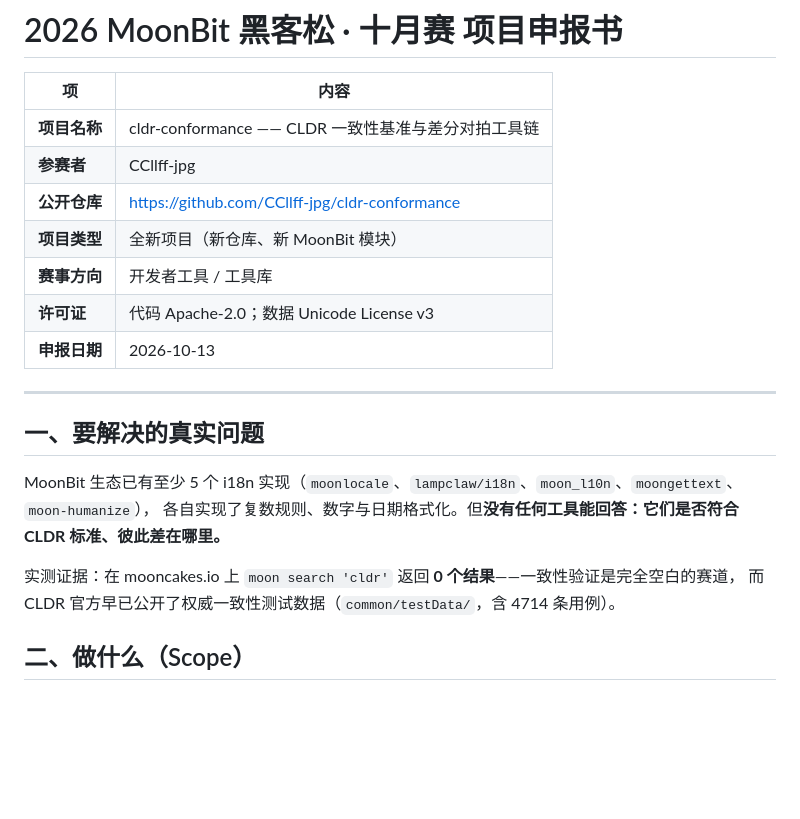
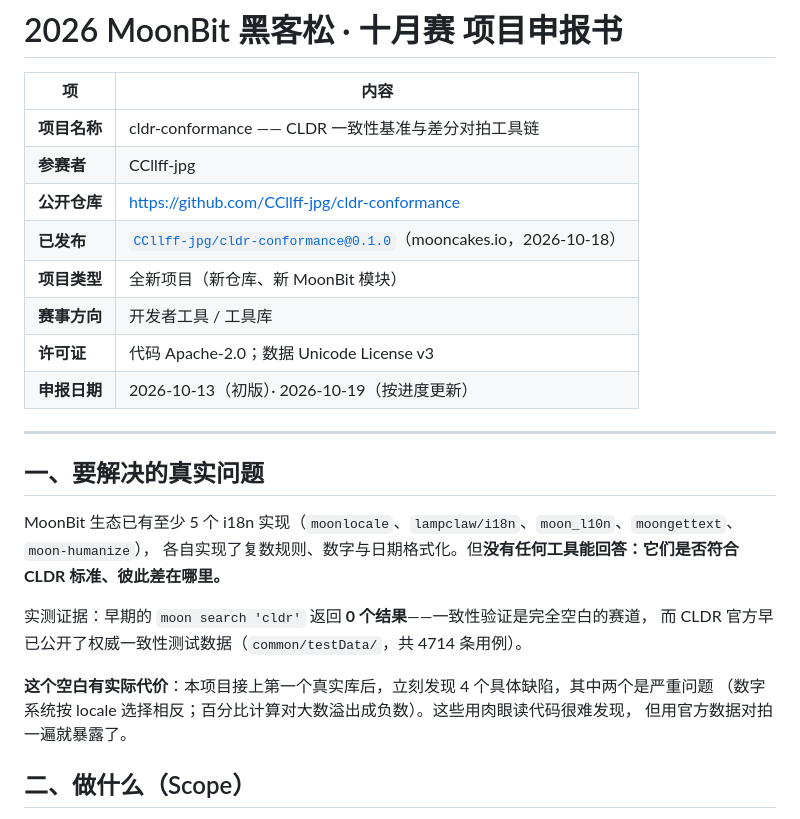
Before and after one commit to CCllff-jpg/cldr-conformance, a Markdown page: SUBMISSION.md, the part around one of its changes. GitHub-like rendering; blank space fills up the shorter version.

```diff
--- a/SUBMISSION.md
+++ b/SUBMISSION.md
@@ -5,10 +5,11 @@
 | **项目名称** | cldr-conformance —— CLDR 一致性基准与差分对拍工具链 |
 | **参赛者** | CCllff-jpg |
 | **公开仓库** | <https://github.com/CCllff-jpg/cldr-conformance> |
+| **已发布** | [`CCllff-jpg/cldr-conformance@0.1.0`](https://mooncakes.io/details/CCllff-jpg/cldr-conformance)（mooncakes.io，2026-10-18） |
 | **项目类型** | 全新项目（新仓库、新 MoonBit 模块） |
 | **赛事方向** | 开发者工具 / 工具库 |
 | **许可证** | 代码 Apache-2.0；数据 Unicode License v3 |
-| **申报日期** | 2026-10-13 |
+| **申报日期** | 2026-10-13（初版）· 2026-10-19（按进度更新） |
 
 ---
 
@@ -17,8 +18,12 @@
 MoonBit 生态已有至少 5 个 i18n 实现（`moonlocale`、`lampclaw/i18n`、`moon_l10n`、`moongettext`、`moon-humanize`），
 各自实现了复数规则、数字与日期格式化。但**没有任何工具能回答：它们是否符合 CLDR 标准、彼此差在哪里。**
 
-实测证据：在 mooncakes.io 上 `moon search 'cldr'` 返回 **0 个结果**——一致性验证是完全空白的赛道，
-而 CLDR 官方早已公开了权威一致性测试数据（`common/testData/`，含 4714 条用例）。
+实测证据：早期的 `moon search 'cldr'` 返回 **0 个结果**——一致性验证是完全空白的赛道，
+而 CLDR 官方早已公开了权威一致性测试数据（`common/testData/`，共 4714 条用例）。
+
+**这个空白有实际代价**：本项目接上第一个真实库后，立刻发现 4 个具体缺陷，其中两个是严重问题
+（数字系统按 locale 选择相反；百分比计算对大数溢出成负数）。这些用肉眼读代码很难发现，
+但用官方数据对拍一遍就暴露了。
 
 ## 二、做什么（Scope）
 
```
Also changed, not shown: other parts of SUBMISSION.md (+98 -14 lines).
